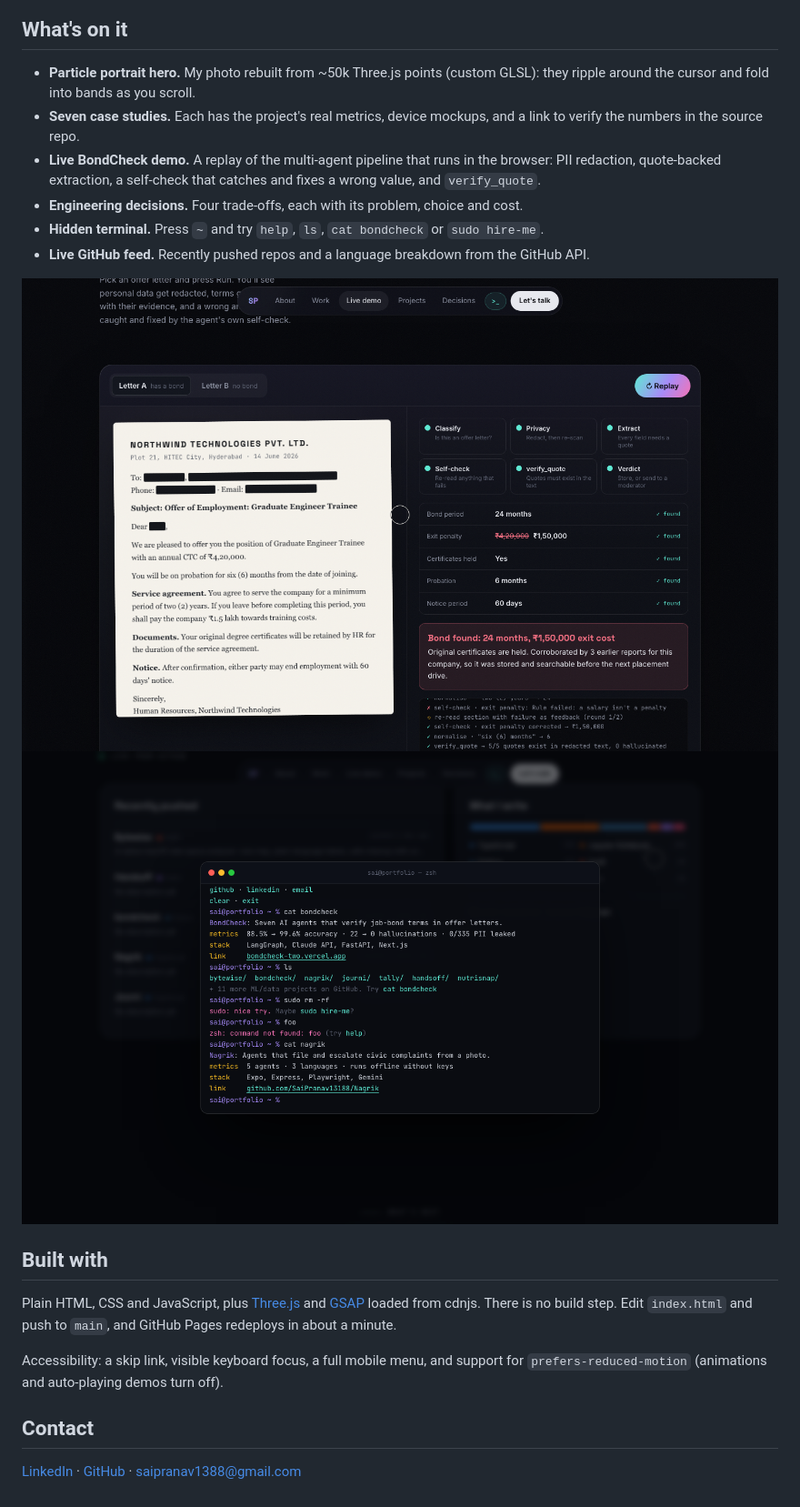
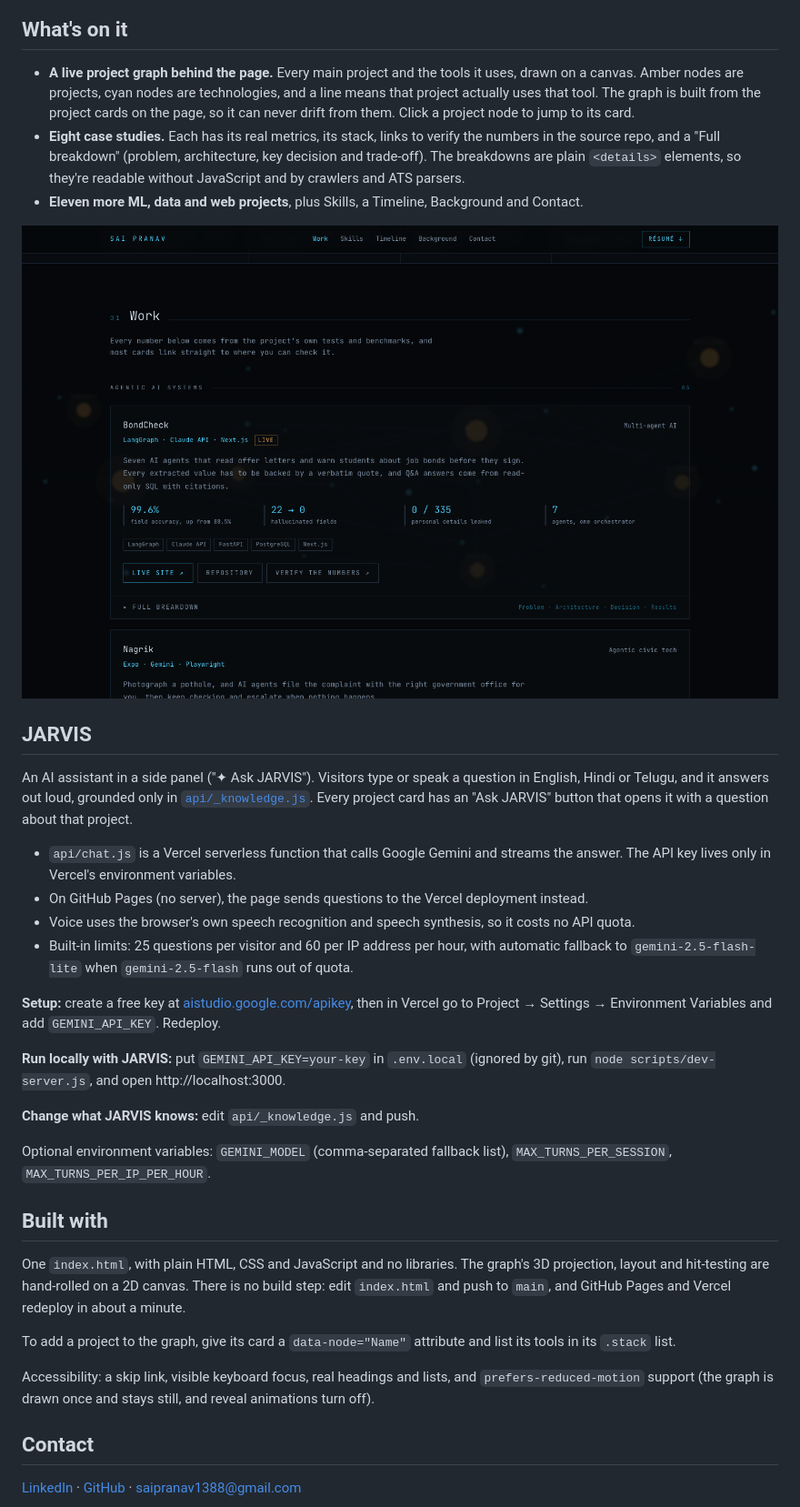
Before and after one commit to SaiPranav13188/SaiPranav13188.github.io, a Markdown page: README.md, the part around one of its changes. Shown at 91% size. Drawn GitHub-style; pictures changed too: docs/demo.png (deleted), docs/terminal.png (deleted), docs/work.png (added).

```diff
--- a/README.md
+++ b/README.md
@@ -8,21 +8,36 @@ Portfolio of **Bandaru Sai Pranav**, an AI and full-stack engineer who builds ag
 
 ## What's on it
 
-- **Particle portrait hero.** My photo rebuilt from ~50k Three.js points (custom GLSL): they ripple around the cursor and fold into bands as you scroll.
-- **Seven case studies.** Each has the project's real metrics, device mockups, and a link to verify the numbers in the source repo.
-- **Live BondCheck demo.** A replay of the multi-agent pipeline that runs in the browser: PII redaction, quote-backed extraction, a self-check that catches and fixes a wrong value, and `verify_quote`.
-- **Engineering decisions.** Four trade-offs, each with its problem, choice and cost.
-- **Hidden terminal.** Press `~` and try `help`, `ls`, `cat bondcheck` or `sudo hire-me`.
-- **Live GitHub feed.** Recently pushed repos and a language breakdown from the GitHub API.
+- **A live project graph behind the page.** Every main project and the tools it uses, drawn on a canvas. Amber nodes are projects, cyan nodes are technologies, and a line means that project actually uses that tool. The graph is built from the project cards on the page, so it can never drift from them. Click a project node to jump to its card.
+- **Eight case studies.** Each has its real metrics, its stack, links to verify the numbers in the source repo, and a "Full breakdown" (problem, architecture, key decision and trade-off). The breakdowns are plain `<details>` elements, so they're readable without JavaScript and by crawlers and ATS parsers.
+- **Eleven more ML, data and web projects**, plus Skills, a Timeline, Background and Contact.
 
-![Live agent demo](docs/demo.png)
-![Terminal](docs/terminal.png)
+![Work section](docs/work.png)
+
+## JARVIS
+
+An AI assistant in a side panel ("✦ Ask JARVIS"). Visitors type or speak a question in English, Hindi or Telugu, and it answers out loud, grounded only in [`api/_knowledge.js`](api/_knowledge.js). Every project card has an "Ask JARVIS" button that opens it with a question about that project.
+
+- `api/chat.js` is a Vercel serverless function that calls Google Gemini and streams the answer. The API key lives only in Vercel's environment variables.
+- On GitHub Pages (no server), the page sends questions to the Vercel deployment instead.
+- Voice uses the browser's own speech recognition and speech synthesis, so it costs no API quota.
+- Built-in limits: 25 questions per visitor and 60 per IP address per hour, with automatic fallback to `gemini-2.5-flash-lite` when `gemini-2.5-flash` runs out of quota.
+
+**Setup:** create a free key at [aistudio.google.com/apikey](https://aistudio.google.com/apikey), then in Vercel go to Project → Settings → Environment Variables and add `GEMINI_API_KEY`. Redeploy.
+
+**Run locally with JARVIS:** put `GEMINI_API_KEY=your-key` in `.env.local` (ignored by git), run `node scripts/dev-server.js`, and open http://localhost:3000.
+
+**Change what JARVIS knows:** edit `api/_knowledge.js` and push.
+
+Optional environment variables: `GEMINI_MODEL` (comma-separated fallback list), `MAX_TURNS_PER_SESSION`, `MAX_TURNS_PER_IP_PER_HOUR`.
 
 ## Built with
 
-Plain HTML, CSS and JavaScript, plus [Three.js](https://threejs.org) and [GSAP](https://gsap.com) loaded from cdnjs. There is no build step. Edit `index.html` and push to `main`, and GitHub Pages redeploys in about a minute.
+One `index.html`, with plain HTML, CSS and JavaScript and no libraries. The graph's 3D projection, layout and hit-testing are hand-rolled on a 2D canvas. There is no build step: edit `index.html` and push to `main`, and GitHub Pages and Vercel redeploy in about a minute.
 
-Accessibility: a skip link, visible keyboard focus, a full mobile menu, and support for `prefers-reduced-motion` (animations and auto-playing demos turn off).
+To add a project to the graph, give its card a `data-node="Name"` attribute and list its tools in its `.stack` list.
+
+Accessibility: a skip link, visible keyboard focus, real headings and lists, and `prefers-reduced-motion` support (the graph is drawn once and stays still, and reveal animations turn off).
 
 ## Contact
 
```
Also changed, not shown: other parts of README.md (+1 -1 lines), og.png, 9 other files.
